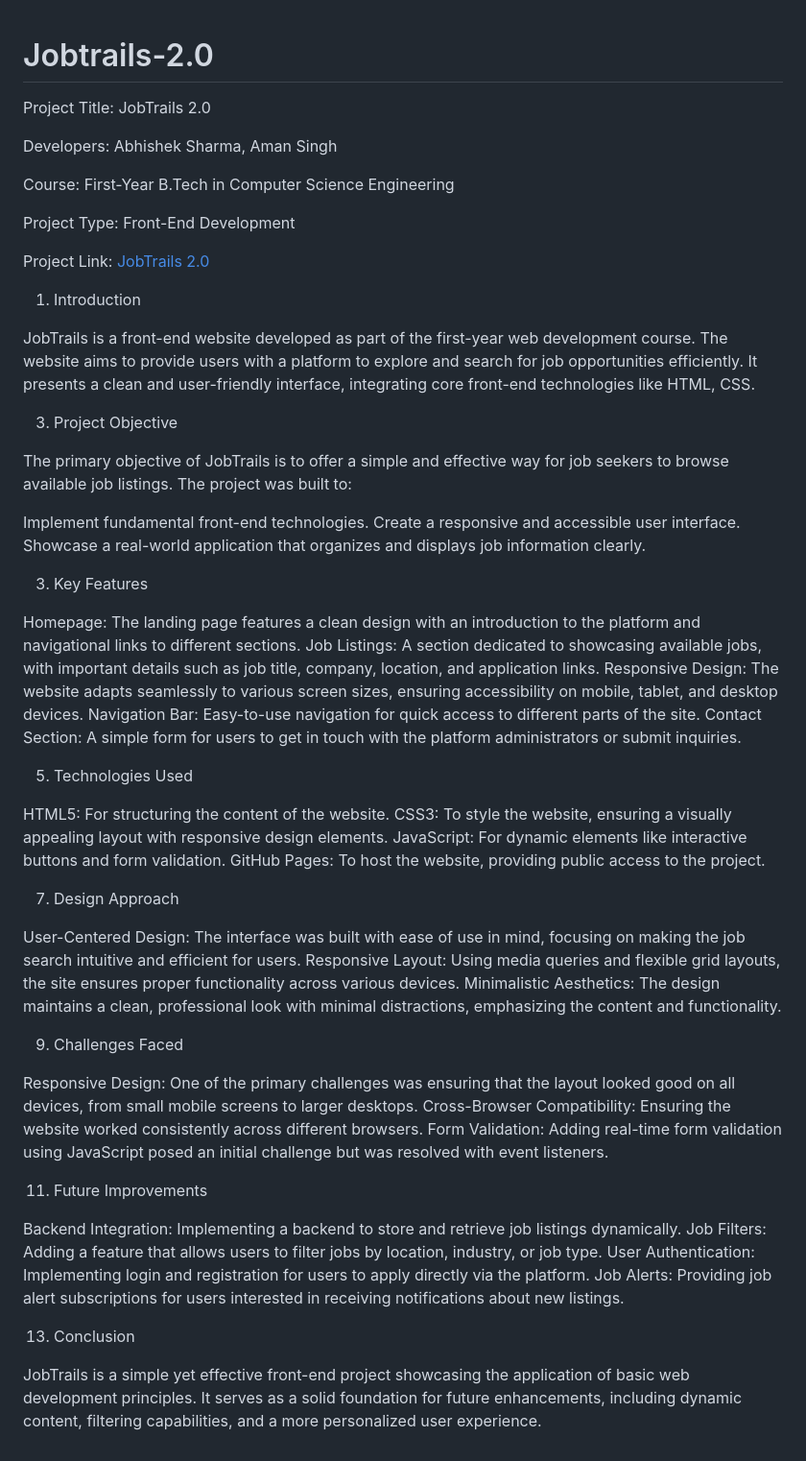
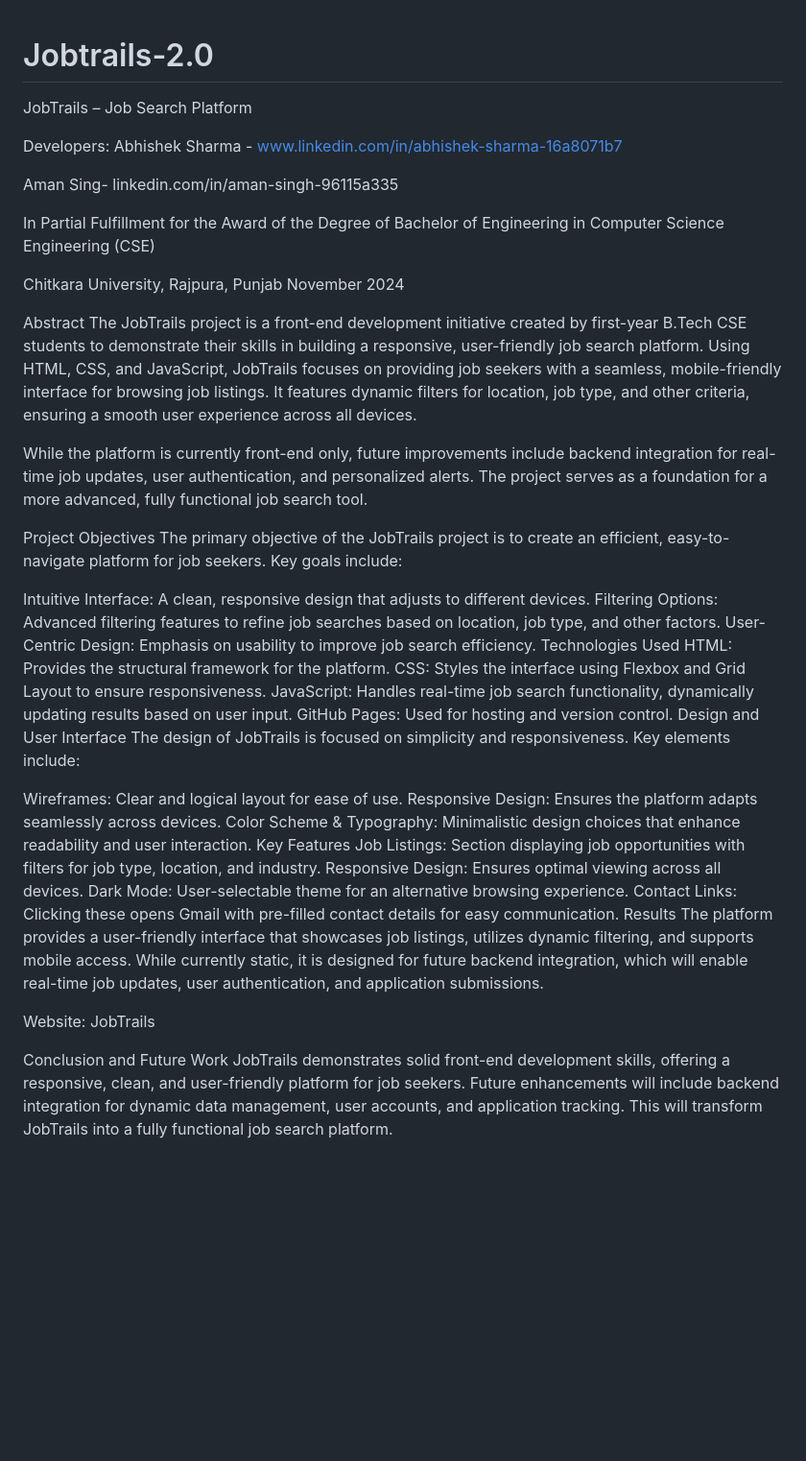
Before and after one commit to abhishekkksharma/Jobtrails-2.0, a Markdown page: README.md, the part around the change. Shown: that part at 96% size. Drawn GitHub-style; blank space fills up the shorter version.

```diff
--- a/README.md
+++ b/README.md
@@ -1,46 +1,49 @@
 # Jobtrails-2.0
 
+JobTrails – Job Search Platform
 
-Project Title: JobTrails 2.0
+Developers:
+Abhishek Sharma - www.linkedin.com/in/abhishek-sharma-16a8071b7
 
-Developers: Abhishek Sharma, Aman Singh
+Aman Sing- linkedin.com/in/aman-singh-96115a335
 
-Course: First-Year B.Tech in Computer Science Engineering
+In Partial Fulfillment for the Award of the Degree of
+Bachelor of Engineering in Computer Science Engineering (CSE)
 
-Project Type: Front-End Development
+Chitkara University, Rajpura, Punjab
+November 2024
 
-Project Link: [JobTrails 2.0](https://abhishekkksharma.github.io/Jobtrails-2.0/index.html)
+Abstract
+The JobTrails project is a front-end development initiative created by first-year B.Tech CSE students to demonstrate their skills in building a responsive, user-friendly job search platform. Using HTML, CSS, and JavaScript, JobTrails focuses on providing job seekers with a seamless, mobile-friendly interface for browsing job listings. It features dynamic filters for location, job type, and other criteria, ensuring a smooth user experience across all devices.
 
-1. Introduction
+While the platform is currently front-end only, future improvements include backend integration for real-time job updates, user authentication, and personalized alerts. The project serves as a foundation for a more advanced, fully functional job search tool.
 
-JobTrails is a front-end website developed as part of the first-year web development course. The website aims to provide users with a platform to explore and search for job opportunities efficiently. It presents a clean and user-friendly interface, integrating core front-end technologies like HTML, CSS.
+Project Objectives
+The primary objective of the JobTrails project is to create an efficient, easy-to-navigate platform for job seekers. Key goals include:
 
-3. Project Objective
+Intuitive Interface: A clean, responsive design that adjusts to different devices.
+Filtering Options: Advanced filtering features to refine job searches based on location, job type, and other factors.
+User-Centric Design: Emphasis on usability to improve job search efficiency.
+Technologies Used
+HTML: Provides the structural framework for the platform.
+CSS: Styles the interface using Flexbox and Grid Layout to ensure responsiveness.
+JavaScript: Handles real-time job search functionality, dynamically updating results based on user input.
+GitHub Pages: Used for hosting and version control.
+Design and User Interface
+The design of JobTrails is focused on simplicity and responsiveness. Key elements include:
 
-The primary objective of JobTrails is to offer a simple and effective way for job seekers to browse available job listings. The project was built to:
+Wireframes: Clear and logical layout for ease of use.
+Responsive Design: Ensures the platform adapts seamlessly across devices.
+Color Scheme & Typography: Minimalistic design choices that enhance readability and user interaction.
+Key Features
+Job Listings: Section displaying job opportunities with filters for job type, location, and industry.
+Responsive Design: Ensures optimal viewing across all devices.
+Dark Mode: User-selectable theme for an alternative browsing experience.
+Contact Links: Clicking these opens Gmail with pre-filled contact details for easy communication.
+Results
+The platform provides a user-friendly interface that showcases job listings, utilizes dynamic filtering, and supports mobile access. While currently static, it is designed for future backend integration, which will enable real-time job updates, user authentication, and application submissions.
 
-Implement fundamental front-end technologies. Create a responsive and accessible user interface. Showcase a real-world application that organizes and displays job information clearly.
+Website: JobTrails
 
-3. Key Features
-
-Homepage: The landing page features a clean design with an introduction to the platform and navigational links to different sections. Job Listings: A section dedicated to showcasing available jobs, with important details such as job title, company, location, and application links. Responsive Design: The website adapts seamlessly to various screen sizes, ensuring accessibility on mobile, tablet, and desktop devices. Navigation Bar: Easy-to-use navigation for quick access to different parts of the site. Contact Section: A simple form for users to get in touch with the platform administrators or submit inquiries.
-
-5. Technologies Used
-
-HTML5: For structuring the content of the website. CSS3: To style the website, ensuring a visually appealing layout with responsive design elements. JavaScript: For dynamic elements like interactive buttons and form validation. GitHub Pages: To host the website, providing public access to the project.
-
-7. Design Approach
-
-User-Centered Design: The interface was built with ease of use in mind, focusing on making the job search intuitive and efficient for users. Responsive Layout: Using media queries and flexible grid layouts, the site ensures proper functionality across various devices. Minimalistic Aesthetics: The design maintains a clean, professional look with minimal distractions, emphasizing the content and functionality.
-
-9. Challenges Faced
-
-Responsive Design: One of the primary challenges was ensuring that the layout looked good on all devices, from small mobile screens to larger desktops. Cross-Browser Compatibility: Ensuring the website worked consistently across different browsers. Form Validation: Adding real-time form validation using JavaScript posed an initial challenge but was resolved with event listeners.
-
-11. Future Improvements
-
-Backend Integration: Implementing a backend to store and retrieve job listings dynamically. Job Filters: Adding a feature that allows users to filter jobs by location, industry, or job type. User Authentication: Implementing login and registration for users to apply directly via the platform. Job Alerts: Providing job alert subscriptions for users interested in receiving notifications about new listings.
-
-13. Conclusion
-
-JobTrails is a simple yet effective front-end project showcasing the application of basic web development principles. It serves as a solid foundation for future enhancements, including dynamic content, filtering capabilities, and a more personalized user experience.
+Conclusion and Future Work
+JobTrails demonstrates solid front-end development skills, offering a responsive, clean, and user-friendly platform for job seekers. Future enhancements will include backend integration for dynamic data management, user accounts, and application tracking. This will transform JobTrails into a fully functional job search platform.
```
